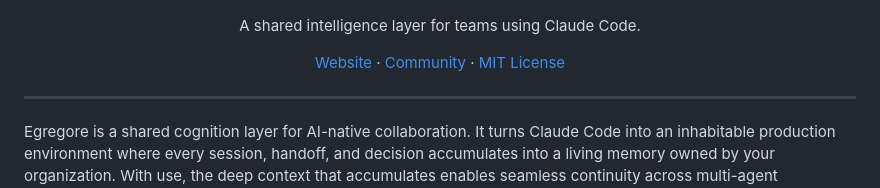
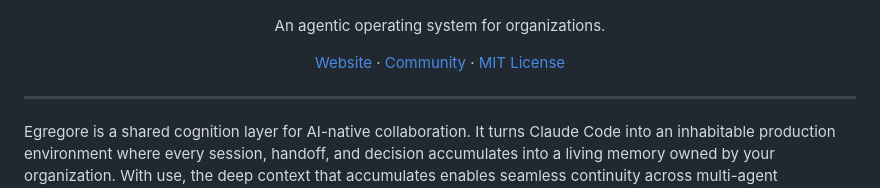
Before and after one commit to egregore-labs/egregore, a Markdown page: README.md, the part around the change. Drawn GitHub-style.

Commit message:
Update tagline: an agentic operating system for organizations

```diff
--- a/README.md
+++ b/README.md
@@ -3,7 +3,7 @@
 </p>
 
 <p align="center">
-  A shared intelligence layer for teams using Claude Code.
+  An agentic operating system for organizations.
 </p>
 
 <p align="center">
```
